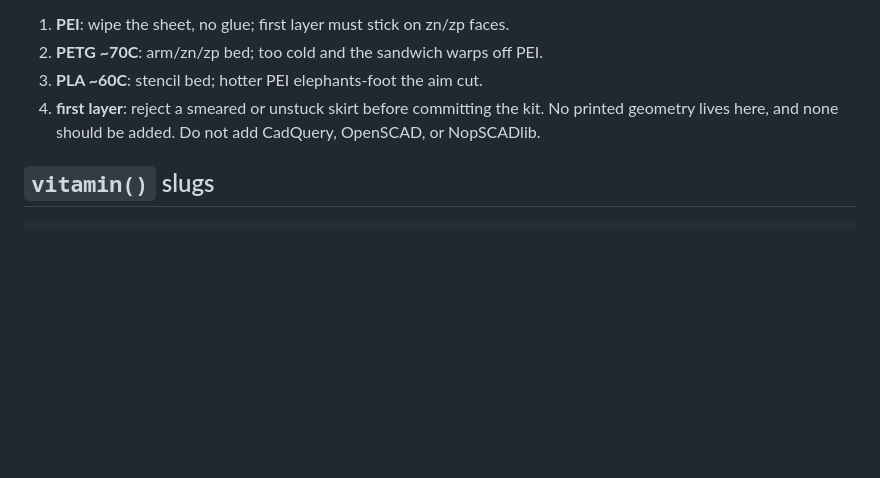
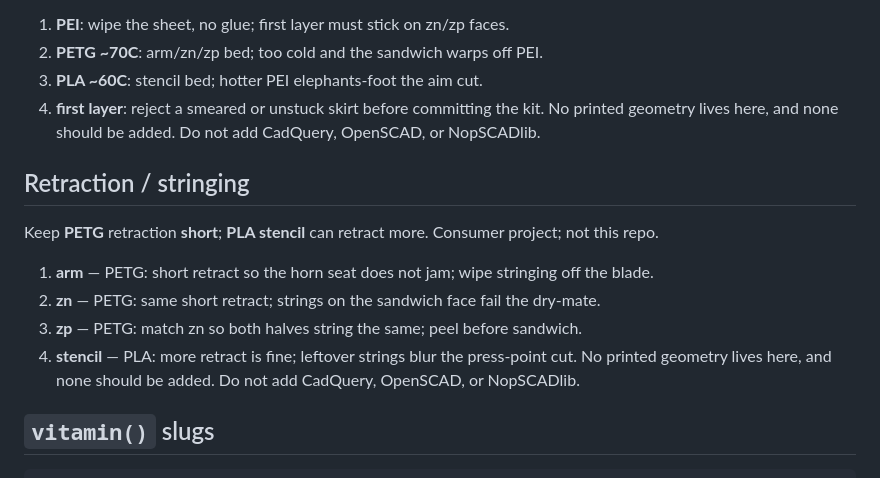
Before and after one commit to m-esm/mechlib, a Markdown page: wiper-kit.md, the part around the change. Rendered like a GitHub page; blank space fills up the shorter version.

Commit message:
docs: 8-line retraction/stringing note for wiper_kit (PETG short vs PLA stencil)

````diff
--- a/wiper-kit.md
+++ b/wiper-kit.md
@@ -66,6 +66,15 @@ Print on **PEI**; bed **PETG ~70C**, **PLA ~60C**. Consumer project; not this re
 No printed geometry lives here, and none should be added.
 Do not add CadQuery, OpenSCAD, or NopSCADlib.
 
+## Retraction / stringing
+Keep **PETG** retraction **short**; **PLA stencil** can retract more. Consumer project; not this repo.
+1. **arm** — PETG: short retract so the horn seat does not jam; wipe stringing off the blade.
+2. **zn** — PETG: same short retract; strings on the sandwich face fail the dry-mate.
+3. **zp** — PETG: match zn so both halves string the same; peel before sandwich.
+4. **stencil** — PLA: more retract is fine; leftover strings blur the press-point cut.
+No printed geometry lives here, and none should be added.
+Do not add CadQuery, OpenSCAD, or NopSCADlib.
+
 ## `vitamin()` slugs
 
 ```python
````
